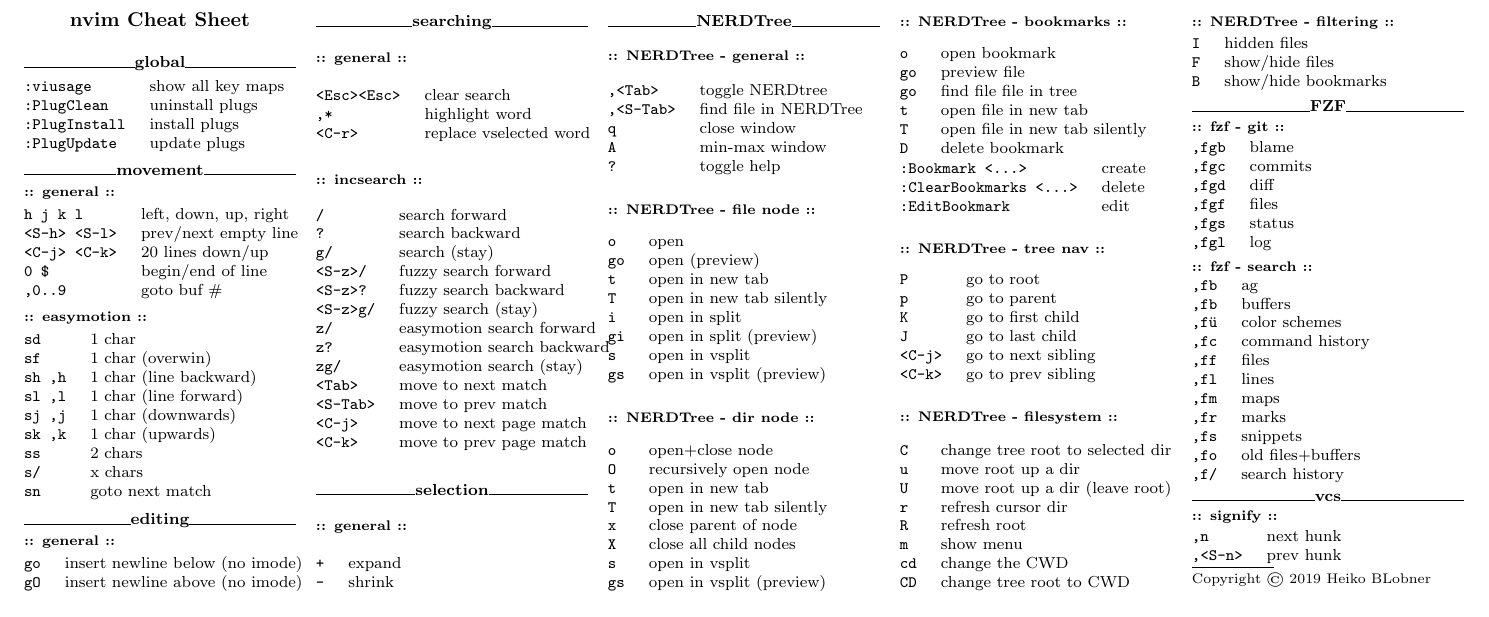
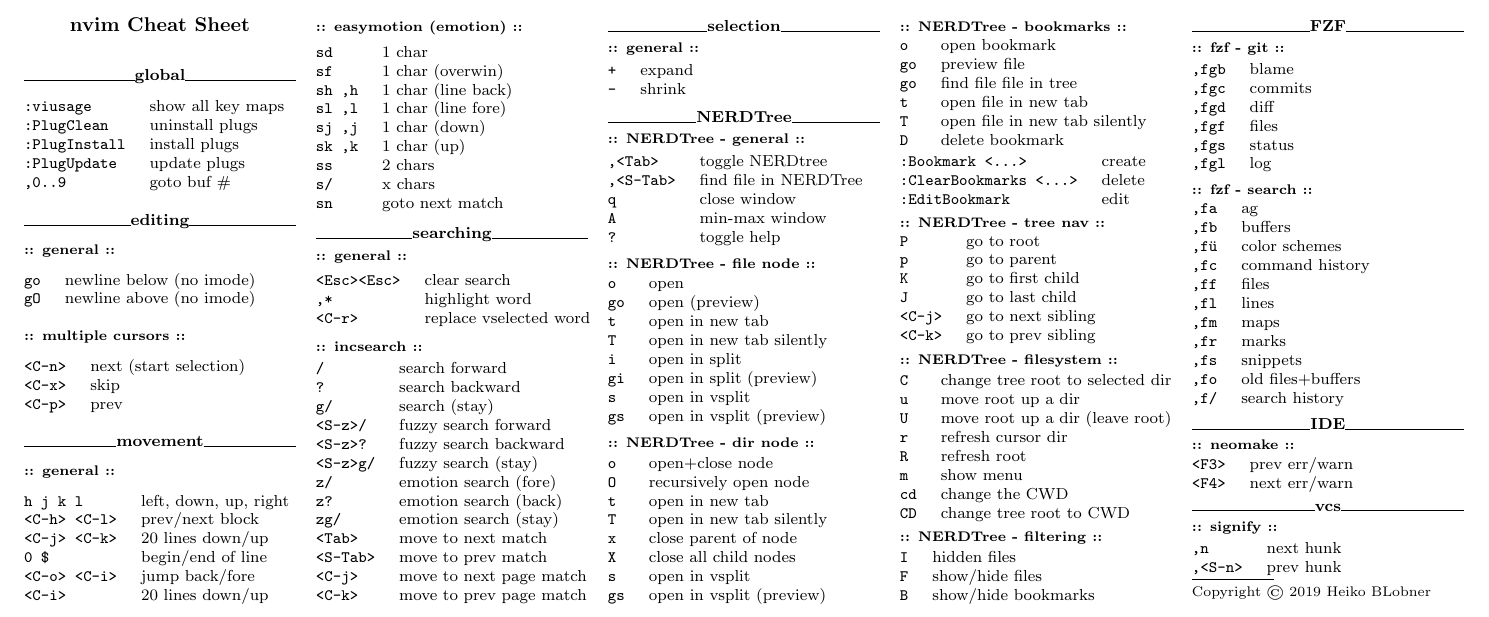
Before and after one commit to pfke/dotfiles, a LaTeX document (vim/cheat.tex): part of the page, cut so that both start at the same text. Compiled offline with pdfLaTeX.

Commit message:
vim: neomake

```diff
--- a/vim/cheat.tex
+++ b/vim/cheat.tex
@@ -100,40 +100,49 @@
 
 \section{\hrulefill global\hrulefill}
 \begin{tabular}{@{}ll@{}}
-\verb!:viusage!     & show all key maps \\
-\verb!:PlugClean!   & uninstall plugs \\
-\verb!:PlugInstall! & install plugs \\
-\verb!:PlugUpdate!  & update plugs \\
+    \verb!:viusage!     & show all key maps \\
+    \verb!:PlugClean!   & uninstall plugs \\
+    \verb!:PlugInstall! & install plugs \\
+    \verb!:PlugUpdate!  & update plugs \\
+    \verb!,0..9!       & goto buf \# \\
+\end{tabular}
+
+\section{\hrulefill editing\hrulefill}
+\subsection{:: general ::}
+\begin{tabular}{@{}ll@{}}
+    \verb!go!       & newline below (no imode) \\
+    \verb!gO!       & newline above (no imode) \\
+\end{tabular}
+
+\subsection{:: multiple cursors ::}
+\begin{tabular}{@{}ll@{}}
+    \verb!<C-n>!    & next (start selection) \\
+    \verb!<C-x>!    & skip \\
+    \verb!<C-p>!    & prev \\
 \end{tabular}
 
 \section{\hrulefill movement\hrulefill}
 \subsection{:: general ::}
 \begin{tabular}{@{}ll@{}}
     \verb!h j k l!     & left, down, up, right \\
-    \verb!<S-h> <S-l>! & prev/next empty line \\
+    \verb!<C-h> <C-l>! & prev/next block \\
     \verb!<C-j> <C-k>! & 20 lines down/up \\
     \verb!0 $!         & begin/end of line \\
-    \verb!,0..9!       & goto buf \# \\
+    \verb!<C-o> <C-i>! & jump back/fore \\
+    \verb!<C-i>!       & 20 lines down/up \\
 \end{tabular}
 
-\subsection{:: easymotion ::}
+\subsection{:: easymotion (emotion) ::}
 \begin{tabular}{@{}ll@{}}
     \verb!sd!     & 1 char \\
     \verb!sf!     & 1 char (overwin) \\
-    \verb!sh ,h!  & 1 char (line backward) \\
-    \verb!sl ,l!  & 1 char (line forward) \\
-    \verb!sj ,j!  & 1 char (downwards) \\
-    \verb!sk ,k!  & 1 char (upwards) \\
+    \verb!sh ,h!  & 1 char (line back) \\
+    \verb!sl ,l!  & 1 char (line fore) \\
+    \verb!sj ,j!  & 1 char (down) \\
+    \verb!sk ,k!  & 1 char (up) \\
     \verb!ss!     & 2 chars \\
     \verb!s/!     & x chars \\
     \verb!sn!     & goto next match \\
-\end{tabular}
-
-\section{\hrulefill editing\hrulefill}
-\subsection{:: general ::}
-\begin{tabular}{@{}ll@{}}
-    \verb!go!       & insert newline below (no imode) \\
-    \verb!gO!       & insert newline above (no imode) \\
 \end{tabular}
 
 \section{\hrulefill searching\hrulefill}
@@ -152,9 +161,9 @@
     \verb!<S-z>/!       & fuzzy search forward \\
     \verb!<S-z>?!       & fuzzy search backward \\
     \verb!<S-z>g/!      & fuzzy search (stay) \\
-    \verb!z/!           & easymotion search forward \\
-    \verb!z?!           & easymotion search backward \\
-    \verb!zg/!          & easymotion search (stay) \\
+    \verb!z/!           & emotion search (fore) \\
+    \verb!z?!           & emotion search (back) \\
+    \verb!zg/!          & emotion search (stay) \\
     \verb!<Tab>!        & move to next match \\
     \verb!<S-Tab>!      & move to prev match \\
     \verb!<C-j>!        & move to next page match \\
@@ -260,7 +269,7 @@
 
 \subsection{:: fzf - search ::}
 \begin{tabular}{@{}ll@{}}
-    \verb!,fb!      & ag \\
+    \verb!,fa!      & ag \\
     \verb!,fb!      & buffers \\
     \verb!,fü!      & color schemes \\
     \verb!,fc!      & command history \\
@@ -273,6 +282,12 @@
     \verb!,f/!      & search history \\
 \end{tabular}
 
+\section{\hrulefill IDE\hrulefill}
+\subsection{:: neomake ::}
+\begin{tabular}{@{}ll@{}}
+    \verb!<F3>!     & prev err/warn \\
+    \verb!<F4>!     & next err/warn \\
+\end{tabular}
 
 \section{\hrulefill vcs\hrulefill}
 \subsection{:: signify ::}
```
Also changed, not shown: 1 other file.
